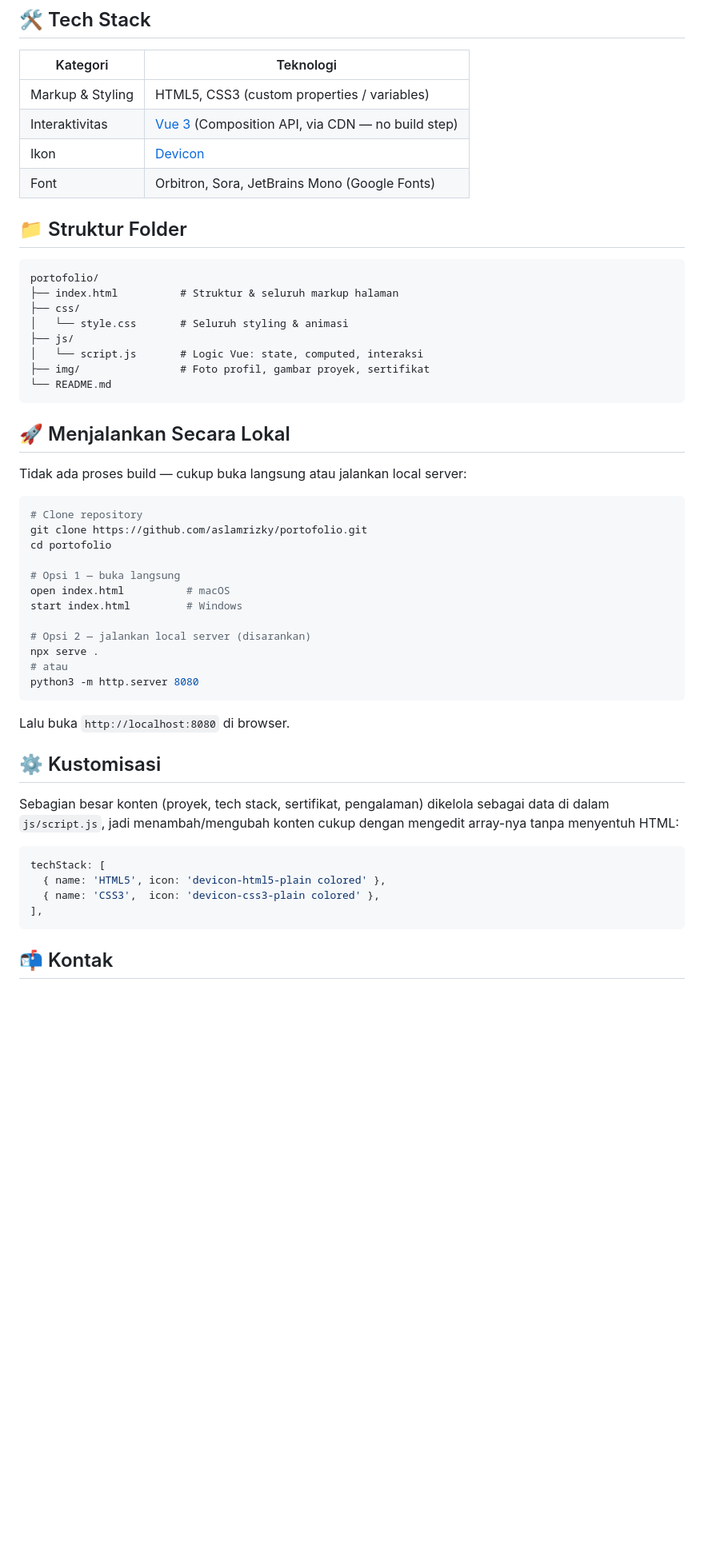
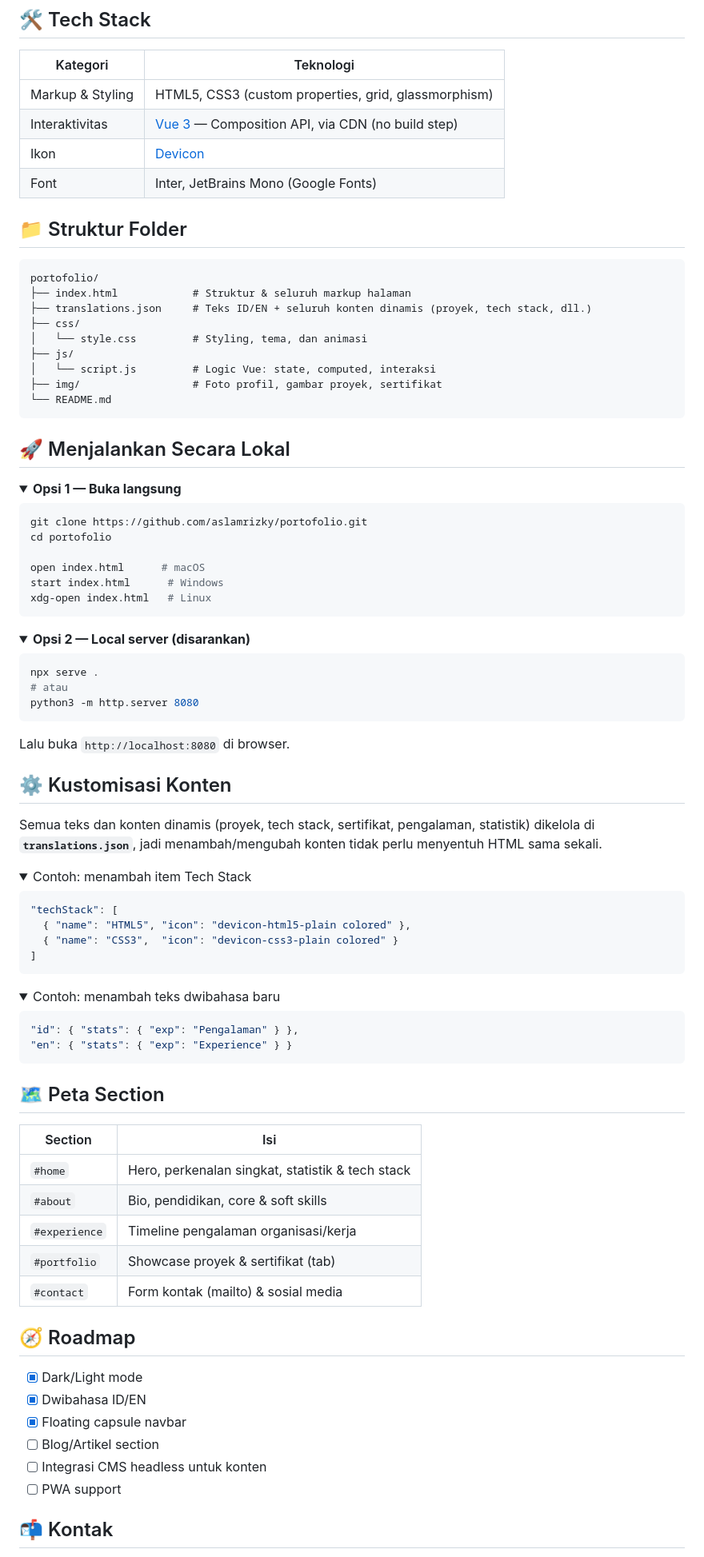
Before and after one commit to aslamrizky/Portofolio-Aslam.R.F, a Markdown page: README.md, the part around one of its changes. Shown at 80% size. GitHub-like rendering; folded sections open; blank space fills up the shorter version.

Commit message:
perbarui readme

````diff
--- a/README.md
+++ b/README.md
@@ -37,55 +110,93 @@ Ini adalah situs portofolio pribadi saya — dibangun dari nol menggunakan **HTM
 
 | Kategori | Teknologi |
 |---|---|
-| Markup & Styling | HTML5, CSS3 (custom properties / variables) |
-| Interaktivitas | [Vue 3](https://vuejs.org/) (Composition API, via CDN — no build step) |
+| Markup & Styling | HTML5, CSS3 (custom properties, grid, glassmorphism) |
+| Interaktivitas | [Vue 3](https://vuejs.org/) — Composition API, via CDN (no build step) |
 | Ikon | [Devicon](https://devicon.dev/) |
-| Font | Orbitron, Sora, JetBrains Mono (Google Fonts) |
+| Font | Inter, JetBrains Mono (Google Fonts) |
 
 ## 📁 Struktur Folder
 
 ```
 portofolio/
-├── index.html          # Struktur & seluruh markup halaman
+├── index.html            # Struktur & seluruh markup halaman
+├── translations.json     # Teks ID/EN + seluruh konten dinamis (proyek, tech stack, dll.)
 ├── css/
-│   └── style.css       # Seluruh styling & animasi
+│   └── style.css         # Styling, tema, dan animasi
 ├── js/
-│   └── script.js       # Logic Vue: state, computed, interaksi
-├── img/                # Foto profil, gambar proyek, sertifikat
+│   └── script.js         # Logic Vue: state, computed, interaksi
+├── img/                  # Foto profil, gambar proyek, sertifikat
 └── README.md
 ```
 
 ## 🚀 Menjalankan Secara Lokal
 
-Tidak ada proses build — cukup buka langsung atau jalankan local server:
+<details open>
+<summary><b>Opsi 1 — Buka langsung</b></summary>
 
 ```bash
-# Clone repository
 git clone https://github.com/aslamrizky/portofolio.git
 cd portofolio
 
-# Opsi 1 — buka langsung
-open index.html          # macOS
-start index.html         # Windows
+open index.html      # macOS
+start index.html      # Windows
+xdg-open index.html   # Linux
+```
+</details>
 
-# Opsi 2 — jalankan local server (disarankan)
+<details>
+<summary><b>Opsi 2 — Local server (disarankan)</b></summary>
+
+```bash
 npx serve .
 # atau
 python3 -m http.server 8080
 ```
+Lalu buka `http://localhost:8080` di browser.
+</details>
 
-Lalu buka `http://localhost:8080` di browser.
+## ⚙️ Kustomisasi Konten
 
-## ⚙️ Kustomisasi
+Semua teks dan konten dinamis (proyek, tech stack, sertifikat, pengalaman, statistik) dikelola di **`translations.json`**, jadi menambah/mengubah konten tidak perlu menyentuh HTML sama sekali.
 
-Sebagian besar konten (proyek, tech stack, sertifikat, pengalaman) dikelola sebagai data di dalam `js/script.js`, jadi menambah/mengubah konten cukup dengan mengedit array-nya tanpa menyentuh HTML:
+<details>
+<summary>Contoh: menambah item Tech Stack</summary>
 
-```js
-techStack: [
-  { name: 'HTML5', icon: 'devicon-html5-plain colored' },
-  { name: 'CSS3',  icon: 'devicon-css3-plain colored' },
-],
+```json
+"techStack": [
+  { "name": "HTML5", "icon": "devicon-html5-plain colored" },
+  { "name": "CSS3",  "icon": "devicon-css3-plain colored" }
+]
 ```
+</details>
+
+<details>
+<summary>Contoh: menambah teks dwibahasa baru</summary>
+
+```json
+"id": { "stats": { "exp": "Pengalaman" } },
+"en": { "stats": { "exp": "Experience" } }
+```
+</details>
+
+## 🗺️ Peta Section
+
+| Section | Isi |
+|---|---|
+| `#home` | Hero, perkenalan singkat, statistik & tech stack |
+| `#about` | Bio, pendidikan, core & soft skills |
+| `#experience` | Timeline pengalaman organisasi/kerja |
+| `#portfolio` | Showcase proyek & sertifikat (tab) |
+| `#contact` | Form kontak (mailto) & sosial media |
+
+## 🧭 Roadmap
+
+- [x] Dark/Light mode
+- [x] Dwibahasa ID/EN
+- [x] Floating capsule navbar
+- [ ] Blog/Artikel section
+- [ ] Integrasi CMS headless untuk konten
+- [ ] PWA support
 
 ## 📬 Kontak
 
````
Also changed, not shown: other parts of README.md (+130 -19 lines).
